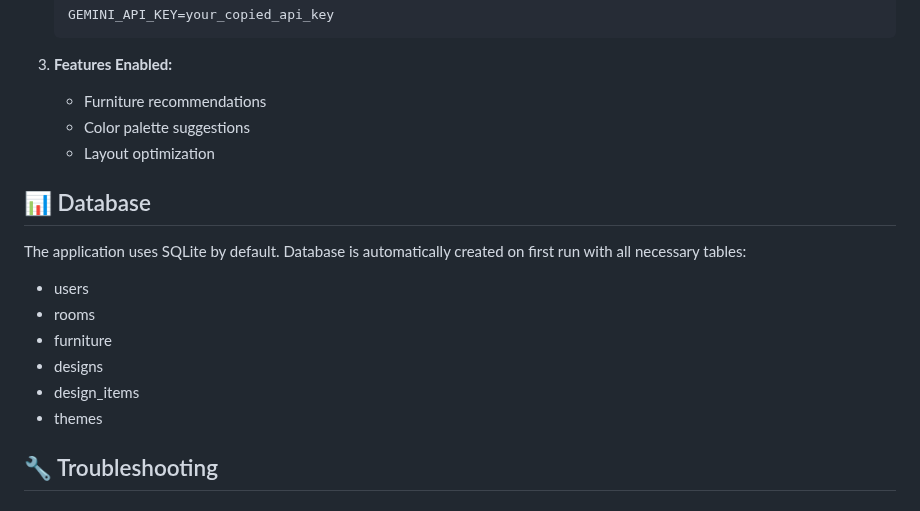
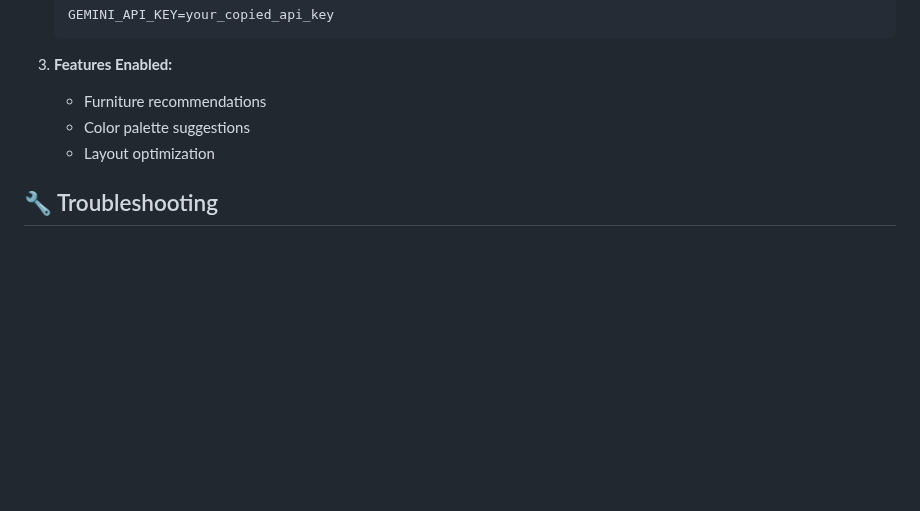
Before and after one commit to Ankit2006Raj/Home_Decorator, a Markdown page: README.md, the part around the change. Rendered like a GitHub page; blank space fills up the shorter version.

```diff
--- a/README.md
+++ b/README.md
@@ -186,16 +186,6 @@ To use AI-powered recommendations:
    - Color palette suggestions
    - Layout optimization
 
-## 📊 Database
-
-The application uses SQLite by default. Database is automatically created on first run with all necessary tables:
-- users
-- rooms
-- furniture
-- designs
-- design_items
-- themes
-
 ## 🔧 Troubleshooting
 
 ### Port Already in Use
```
